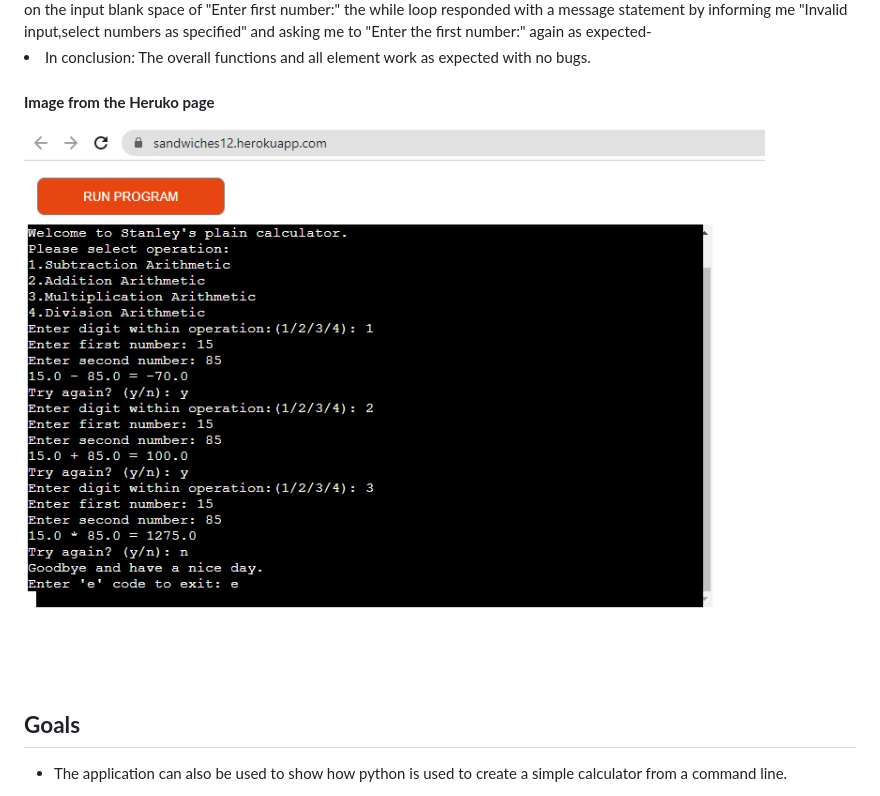
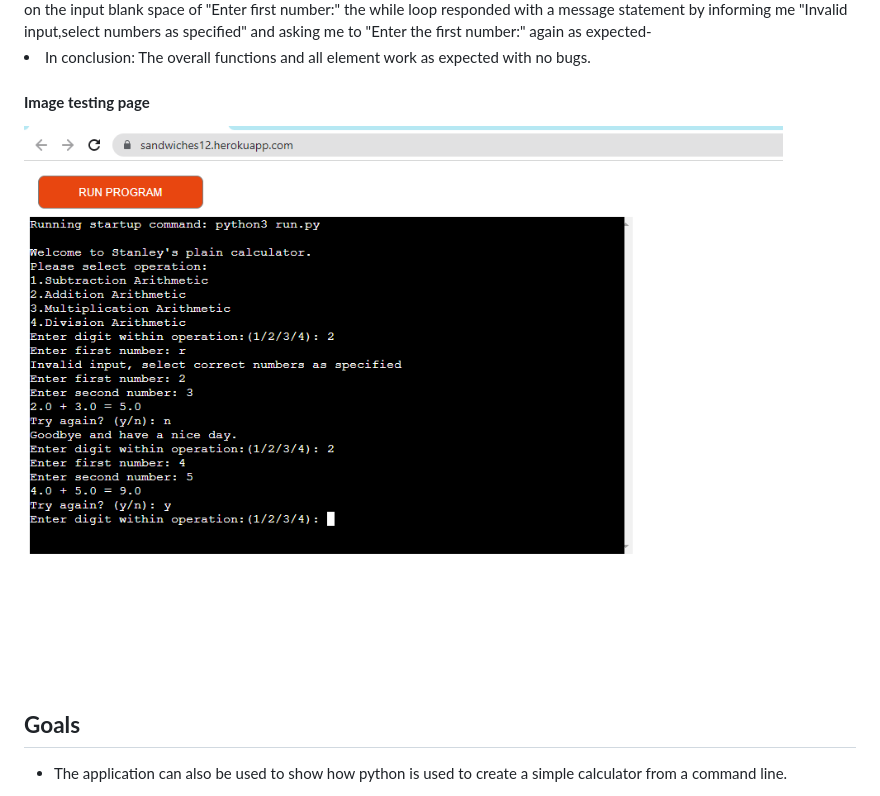
Before and after one commit to Code-Institute-Submissions/email2ify-Calculator_JanResub, a Markdown page: README.md, the part around the change. GitHub-like rendering; pictures changed too: docs/new pic herok.PNG (added).

Commit message:
Add new heroku testing page

```diff
--- a/README.md
+++ b/README.md
@@ -80,9 +80,10 @@ the 1,2,3 and 4 digits displayed. </li>
 
 <li>In conclusion: The overall functions and all element work as expected with no bugs.</li>
 
-<h4><Strong>Image from the Heruko page</strong></h4>
+<h4><Strong>Image testing page</strong></h4>
 
-![image](/docs/testing1.PNG)
+
+![image](/docs/new%20pic%20herok.PNG)
 
 
 
```
